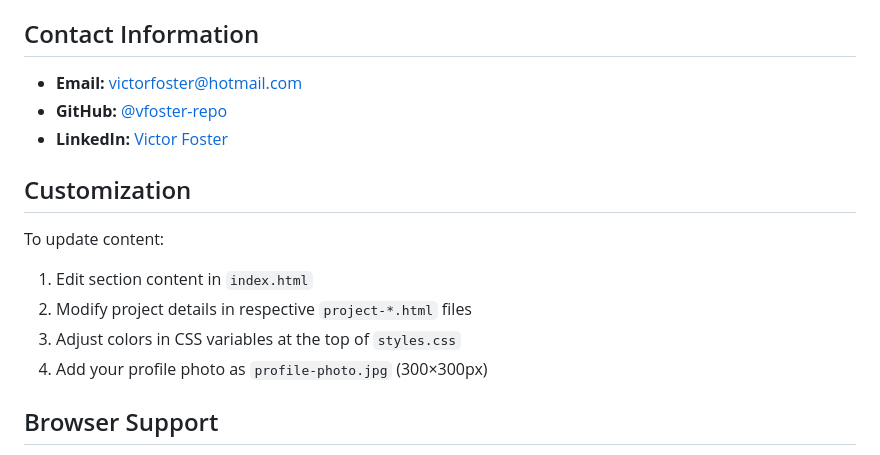
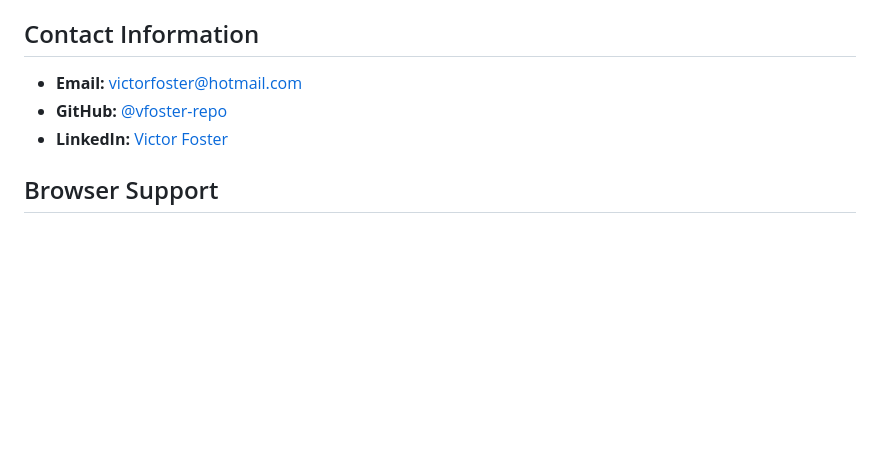
Before and after one commit to vfoster-repo/my-portfolio, a Markdown page: README.md, the part around the change. Rendered like a GitHub page; blank space fills up the shorter version.

Commit message:
Remove customization instructions from README.md

```diff
--- a/README.md
+++ b/README.md
@@ -87,14 +87,6 @@ Once you add your profile photo with the correct filename, remove the `.profile-
 - **GitHub:** [@vfoster-repo](https://github.com/vfoster-repo)
 - **LinkedIn:** [Victor Foster](https://linkedin.com/in/vfoster-connect)
 
-## Customization
-
-To update content:
-1. Edit section content in `index.html`
-2. Modify project details in respective `project-*.html` files
-3. Adjust colors in CSS variables at the top of `styles.css`
-4. Add your profile photo as `profile-photo.jpg` (300×300px)
-
 ## Browser Support
 
 - Chrome (latest)
```
